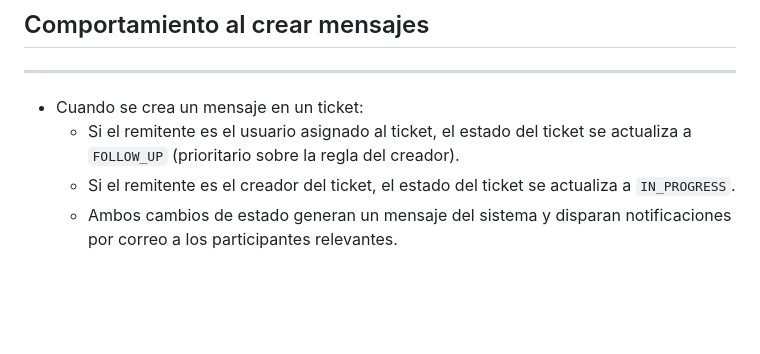
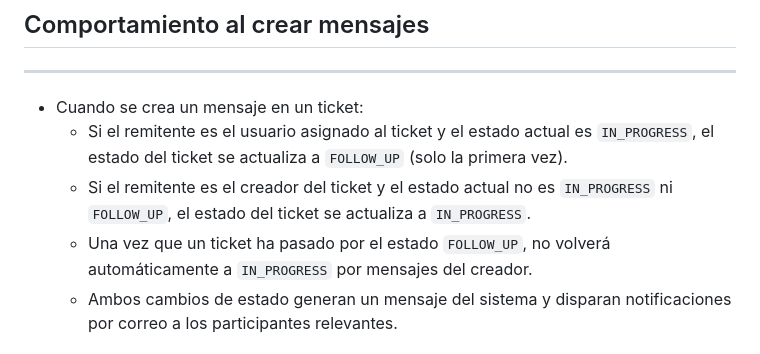
Before and after one commit to PedroDevCharlotte/api-charlotte, a Markdown page: docs/MODULO DE CASOS/tickets.md, the part around the change. Rendered like a GitHub page; blank space fills up the shorter version.

```diff
--- a/docs/MODULO DE CASOS/tickets.md
+++ b/docs/MODULO DE CASOS/tickets.md
@@ -58,8 +58,9 @@ Endpoints públicos (resumen)
 ## Comportamiento al crear mensajes
 -------------------------------
 - Cuando se crea un mensaje en un ticket:
-	- Si el remitente es el usuario asignado al ticket, el estado del ticket se actualiza a `FOLLOW_UP` (prioritario sobre la regla del creador).
-	- Si el remitente es el creador del ticket, el estado del ticket se actualiza a `IN_PROGRESS`.
+	- Si el remitente es el usuario asignado al ticket y el estado actual es `IN_PROGRESS`, el estado del ticket se actualiza a `FOLLOW_UP` (solo la primera vez).
+	- Si el remitente es el creador del ticket y el estado actual no es `IN_PROGRESS` ni `FOLLOW_UP`, el estado del ticket se actualiza a `IN_PROGRESS`.
+	- Una vez que un ticket ha pasado por el estado `FOLLOW_UP`, no volverá automáticamente a `IN_PROGRESS` por mensajes del creador.
 	- Ambos cambios de estado generan un mensaje del sistema y disparan notificaciones por correo a los participantes relevantes.
 
 ## Destinatarios de notificaciones por correo
```
